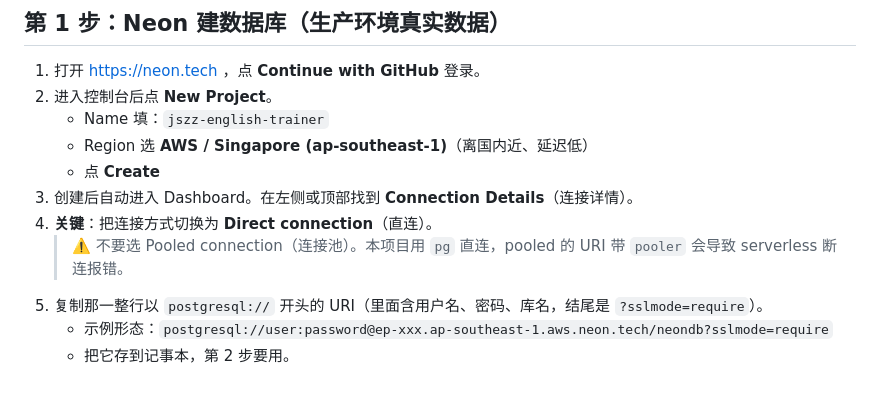
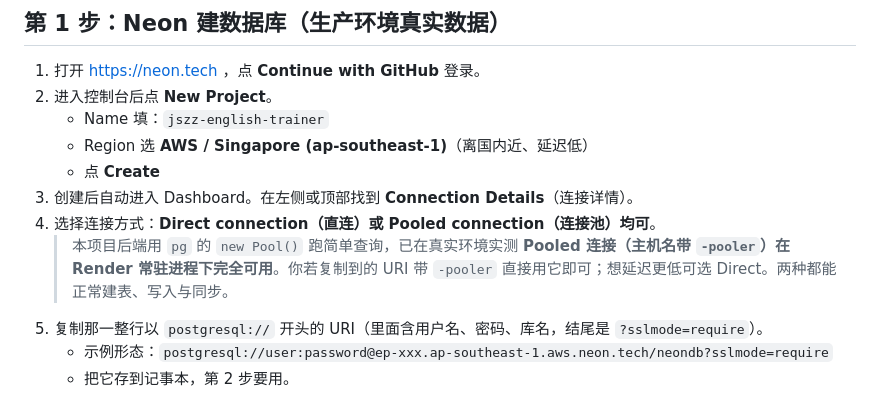
Before and after one commit to iFLYing/jszz-english-trainer, a Markdown page: DEPLOY.md, the part around the change. GitHub-like rendering.

Commit message:
docs: 修正连接说明——实测 Pooled 连接可用，Direct/Pooled 均可

```diff
--- a/DEPLOY.md
+++ b/DEPLOY.md
@@ -23,8 +23,8 @@
    - Region 选 **AWS / Singapore (ap-southeast-1)**（离国内近、延迟低）
    - 点 **Create**
 3. 创建后自动进入 Dashboard。在左侧或顶部找到 **Connection Details**（连接详情）。
-4. **关键**：把连接方式切换为 **Direct connection**（直连）。
-   > ⚠️ 不要选 Pooled connection（连接池）。本项目用 `pg` 直连，pooled 的 URI 带 `pooler` 会导致 serverless 断连报错。
+4. 选择连接方式：**Direct connection（直连）或 Pooled connection（连接池）均可**。
+   > 本项目后端用 `pg` 的 `new Pool()` 跑简单查询，已在真实环境实测 **Pooled 连接（主机名带 `-pooler`）在 Render 常驻进程下完全可用**。你若复制到的 URI 带 `-pooler` 直接用它即可；想延迟更低可选 Direct。两种都能正常建表、写入与同步。
 5. 复制那一整行以 `postgresql://` 开头的 URI（里面含用户名、密码、库名，结尾是 `?sslmode=require`）。
    - 示例形态：`postgresql://user:password@ep-xxx.ap-southeast-1.aws.neon.tech/neondb?sslmode=require`
    - 把它存到记事本，第 2 步要用。
```
